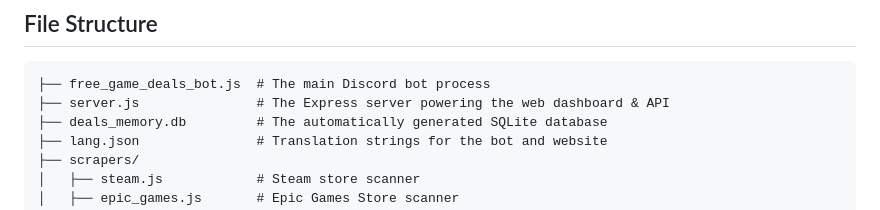
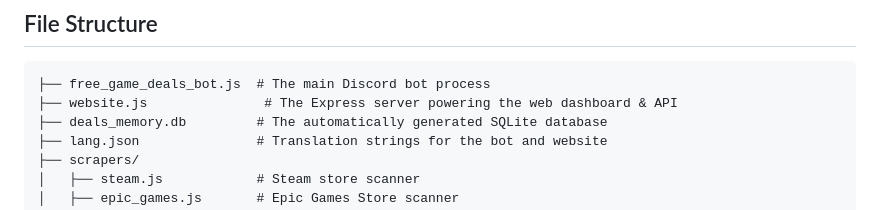
Before and after one commit to AbelQ11/free-game-deals, a Markdown page: README.md, the part around the change. GitHub-like rendering.

````diff
--- a/README.md
+++ b/README.md
@@ -29,7 +29,7 @@ Free-game-deals is an automated ecosystem designed to detect paid games that tem
 
 ```text
 ├── free_game_deals_bot.js  # The main Discord bot process
-├── server.js               # The Express server powering the web dashboard & API
+├── website.js               # The Express server powering the web dashboard & API
 ├── deals_memory.db         # The automatically generated SQLite database
 ├── lang.json               # Translation strings for the bot and website
 ├── scrapers/
````
